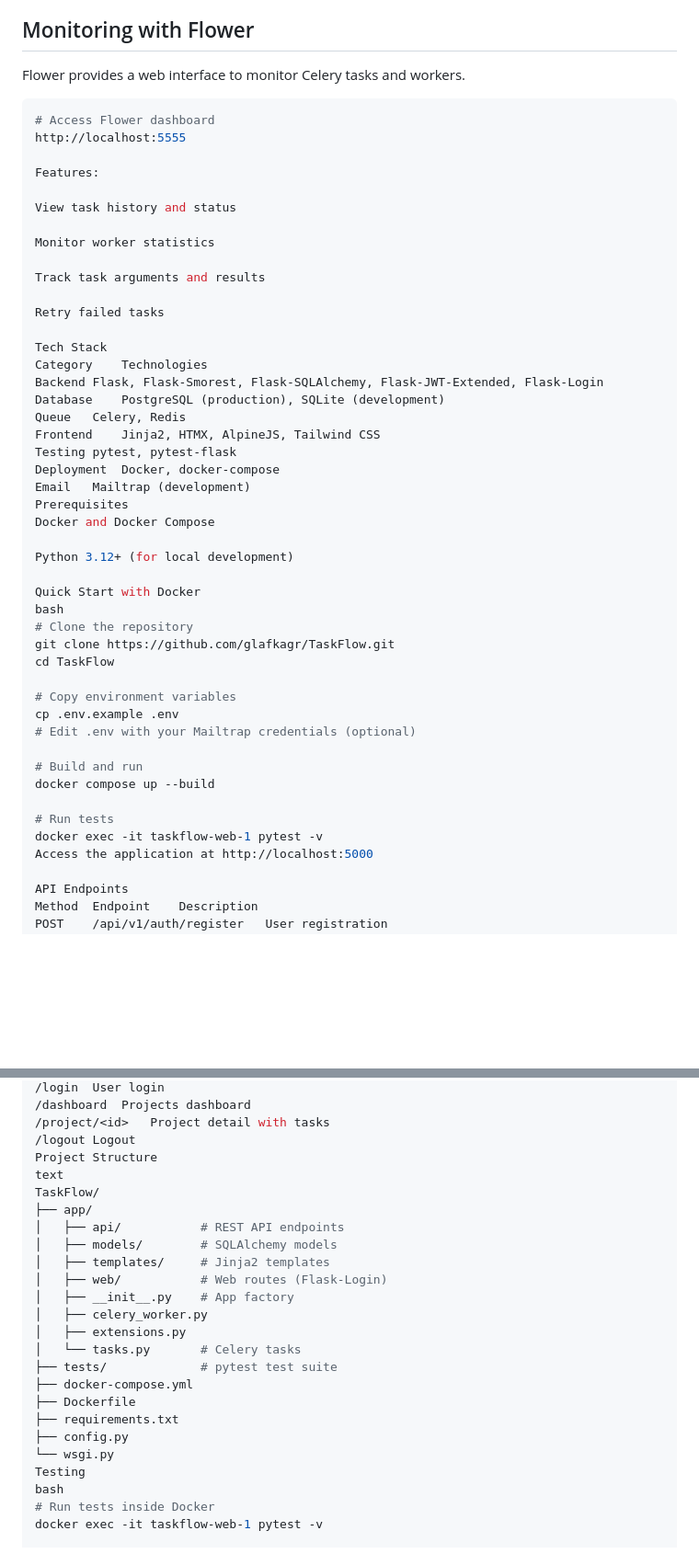
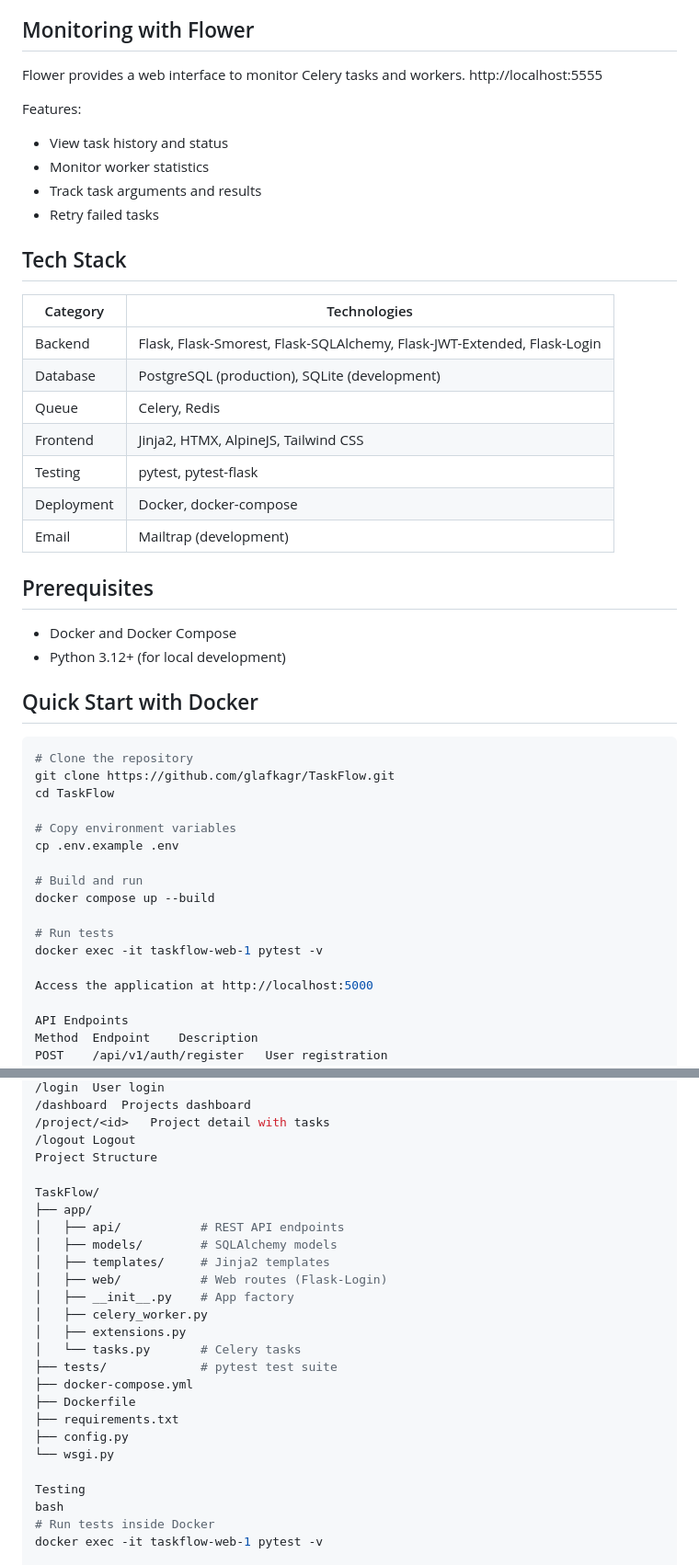
Before and after one commit to glafkagr/TaskFlow, a Markdown page: README.md, 2 parts joined by grey strips. Shown at 92% size. Rendered like a GitHub page; blank space fills up the shorter version.

````diff
--- a/README.md
+++ b/README.md
@@ -19,50 +19,48 @@ TaskFlow is a full-featured project management application built with Flask. It
 ## Monitoring with Flower
 
 Flower provides a web interface to monitor Celery tasks and workers.
+http://localhost:5555
+
+
+Features:
+- View task history and status
+- Monitor worker statistics
+- Track task arguments and results
+- Retry failed tasks
+
+## Tech Stack
+
+| Category | Technologies |
+|----------|-------------|
+| Backend | Flask, Flask-Smorest, Flask-SQLAlchemy, Flask-JWT-Extended, Flask-Login |
+| Database | PostgreSQL (production), SQLite (development) |
+| Queue | Celery, Redis |
+| Frontend | Jinja2, HTMX, AlpineJS, Tailwind CSS |
+| Testing | pytest, pytest-flask |
+| Deployment | Docker, docker-compose |
+| Email | Mailtrap (development) |
+
+## Prerequisites
+
+- Docker and Docker Compose
+- Python 3.12+ (for local development)
+
+## Quick Start with Docker
 
 ```bash
-# Access Flower dashboard
-http://localhost:5555
-
-Features:
-
-View task history and status
-
-Monitor worker statistics
-
-Track task arguments and results
-
-Retry failed tasks
-
-Tech Stack
-Category	Technologies
-Backend	Flask, Flask-Smorest, Flask-SQLAlchemy, Flask-JWT-Extended, Flask-Login
-Database	PostgreSQL (production), SQLite (development)
-Queue	Celery, Redis
-Frontend	Jinja2, HTMX, AlpineJS, Tailwind CSS
-Testing	pytest, pytest-flask
-Deployment	Docker, docker-compose
-Email	Mailtrap (development)
-Prerequisites
-Docker and Docker Compose
-
-Python 3.12+ (for local development)
-
-Quick Start with Docker
-bash
 # Clone the repository
 git clone https://github.com/glafkagr/TaskFlow.git
 cd TaskFlow
 
 # Copy environment variables
 cp .env.example .env
-# Edit .env with your Mailtrap credentials (optional)
 
 # Build and run
 docker compose up --build
 
 # Run tests
 docker exec -it taskflow-web-1 pytest -v
+
 Access the application at http://localhost:5000
 
 API Endpoints
@@ -90,7 +88,7 @@ Route	Description
 /project/<id>	Project detail with tasks
 /logout	Logout
 Project Structure
-text
+
 TaskFlow/
 ├── app/
 │   ├── api/           # REST API endpoints
@@ -107,6 +105,7 @@ TaskFlow/
 ├── requirements.txt
 ├── config.py
 └── wsgi.py
+
 Testing
 bash
 # Run tests inside Docker
````
